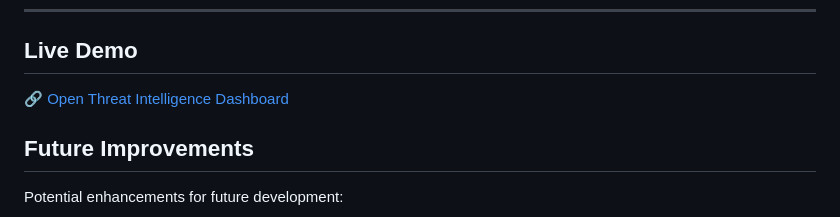
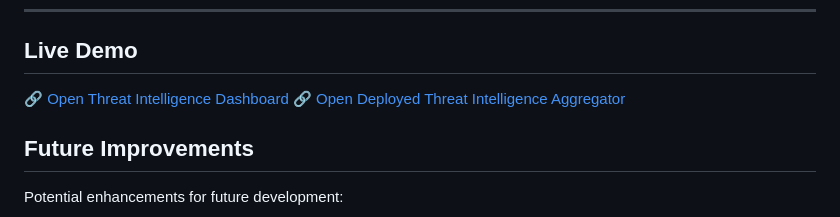
Before and after one commit to manvithareddy5858-lab/Threat---Intelligence---Aggregator, a Markdown page: README.md, the part around the change. GitHub-like rendering.

```diff
--- a/README.md
+++ b/README.md
@@ -252,6 +252,7 @@ All modules are from the **Python Standard Library** — no `pip install` requir
 ## Live Demo
 
 🔗 [Open Threat Intelligence Dashboard](https://manvithareddy5858-lab.github.io/Threat---Intelligence---Aggregator/dashboard.html)
+🔗 [Open Deployed Threat Intelligence Aggregator](https://manvithareddy5858-lab.github.io/Threat---Intelligence---Aggregator/)
 
 ## Future Improvements
 
```
